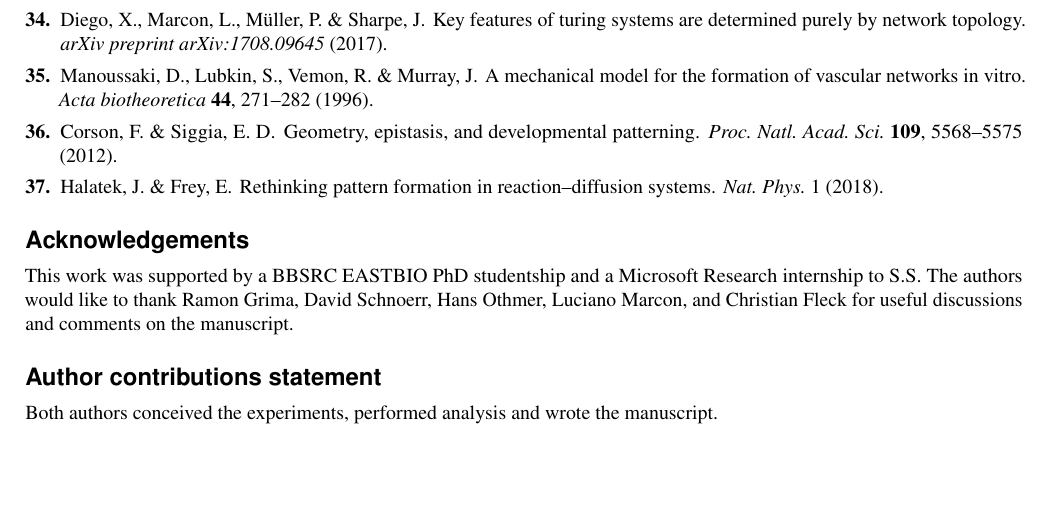
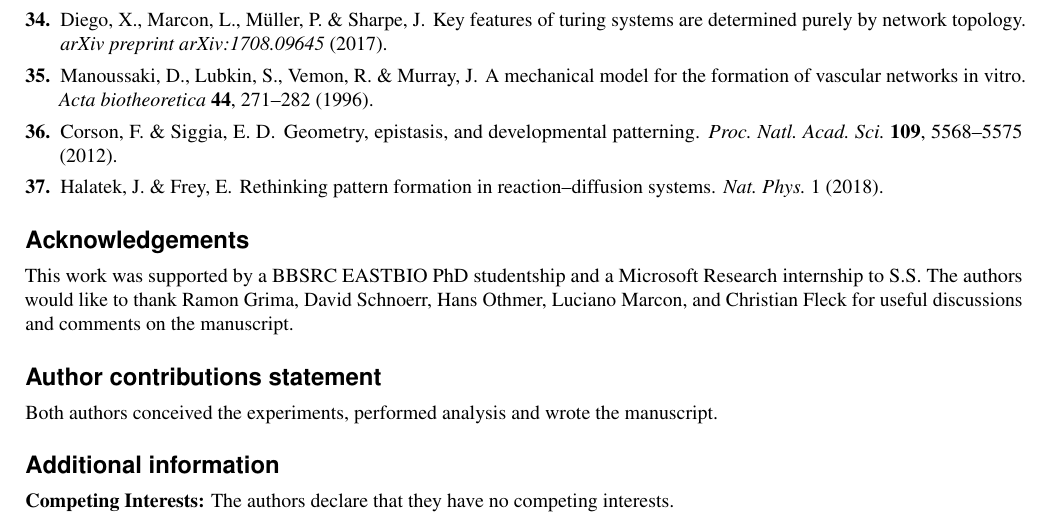
Before and after one commit to ndalchau/GeneralisedTuring, a LaTeX paper (main.tex): part of page 13 of 13, cut so that both start at the same text, the shorter picture padded with empty space. Compiled offline with pdfLaTeX.

Commit message:
Adding competing interests statement

```diff
--- a/main.tex
+++ b/main.tex
@@ -35,4 +35,8 @@ This work was supported by a BBSRC EASTBIO PhD studentship and a Microsoft Resea
 
 Both authors conceived the experiments, performed analysis and wrote the manuscript.
 
+\section*{Additional information}
+
+\textbf{Competing Interests:} The authors declare that they have no competing interests.
+
 \end{document}
```
